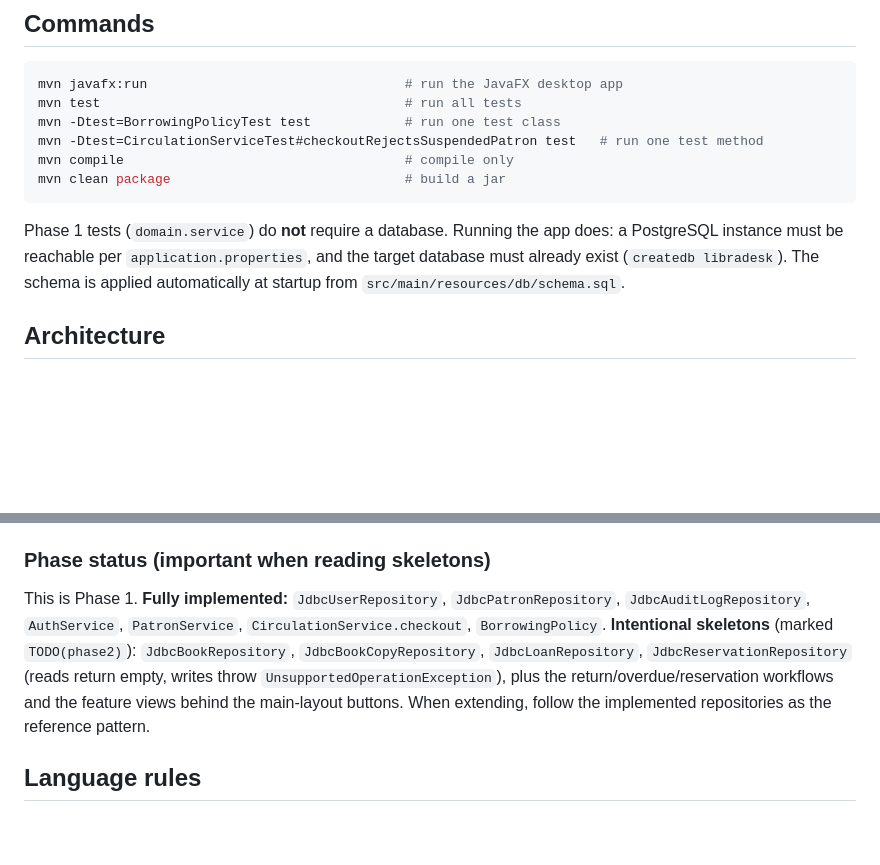
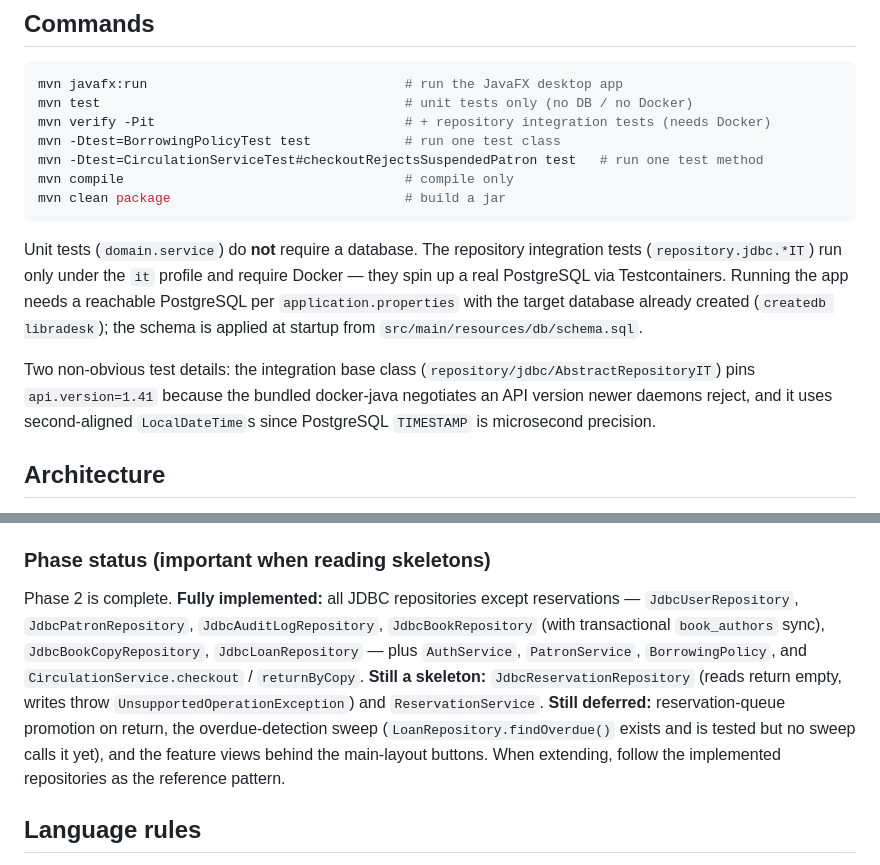
Before and after one commit to Justin21523/library-desk, a Markdown page: LLM_PROVIDER.md, 2 parts joined by grey strips. Rendered like a GitHub page; blank space fills up the shorter version.

````diff
--- a/LLM_PROVIDER.md
+++ b/LLM_PROVIDER.md
@@ -6,17 +6,26 @@ This file provides guidance to LLMProvider Tooling (llm_provider.ai/code) when w
 
 ```bash
 mvn javafx:run                                 # run the JavaFX desktop app
-mvn test                                       # run all tests
+mvn test                                       # unit tests only (no DB / no Docker)
+mvn verify -Pit                                # + repository integration tests (needs Docker)
 mvn -Dtest=BorrowingPolicyTest test            # run one test class
 mvn -Dtest=CirculationServiceTest#checkoutRejectsSuspendedPatron test   # run one test method
 mvn compile                                    # compile only
 mvn clean package                              # build a jar
 ```
 
-Phase 1 tests (`domain.service`) do **not** require a database. Running the app
-does: a PostgreSQL instance must be reachable per `application.properties`, and
-the target database must already exist (`createdb libradesk`). The schema is
-applied automatically at startup from `src/main/resources/db/schema.sql`.
+Unit tests (`domain.service`) do **not** require a database. The repository
+integration tests (`repository.jdbc.*IT`) run only under the `it` profile and
+require Docker — they spin up a real PostgreSQL via Testcontainers. Running the
+app needs a reachable PostgreSQL per `application.properties` with the target
+database already created (`createdb libradesk`); the schema is applied at startup
+from `src/main/resources/db/schema.sql`.
+
+Two non-obvious test details: the integration base class
+(`repository/jdbc/AbstractRepositoryIT`) pins `api.version=1.41` because the
+bundled docker-java negotiates an API version newer daemons reject, and it uses
+second-aligned `LocalDateTime`s since PostgreSQL `TIMESTAMP` is microsecond
+precision.
 
 ## Architecture
 
@@ -66,13 +75,16 @@ Read these to understand the big picture quickly:
 
 ### Phase status (important when reading skeletons)
 
-This is Phase 1. **Fully implemented:** `JdbcUserRepository`,
-`JdbcPatronRepository`, `JdbcAuditLogRepository`, `AuthService`, `PatronService`,
-`CirculationService.checkout`, `BorrowingPolicy`. **Intentional skeletons**
-(marked `TODO(phase2)`): `JdbcBookRepository`, `JdbcBookCopyRepository`,
-`JdbcLoanRepository`, `JdbcReservationRepository` (reads return empty, writes
-throw `UnsupportedOperationException`), plus the return/overdue/reservation
-workflows and the feature views behind the main-layout buttons. When extending,
+Phase 2 is complete. **Fully implemented:** all JDBC repositories except
+reservations — `JdbcUserRepository`, `JdbcPatronRepository`,
+`JdbcAuditLogRepository`, `JdbcBookRepository` (with transactional `book_authors`
+sync), `JdbcBookCopyRepository`, `JdbcLoanRepository` — plus `AuthService`,
+`PatronService`, `BorrowingPolicy`, and `CirculationService.checkout` /
+`returnByCopy`. **Still a skeleton:** `JdbcReservationRepository` (reads return
+empty, writes throw `UnsupportedOperationException`) and `ReservationService`.
+**Still deferred:** reservation-queue promotion on return, the overdue-detection
+sweep (`LoanRepository.findOverdue()` exists and is tested but no sweep calls it
+yet), and the feature views behind the main-layout buttons. When extending,
 follow the implemented repositories as the reference pattern.
 
 ## Language rules
````
Also changed, not shown: README.md (+23 -7 lines).
